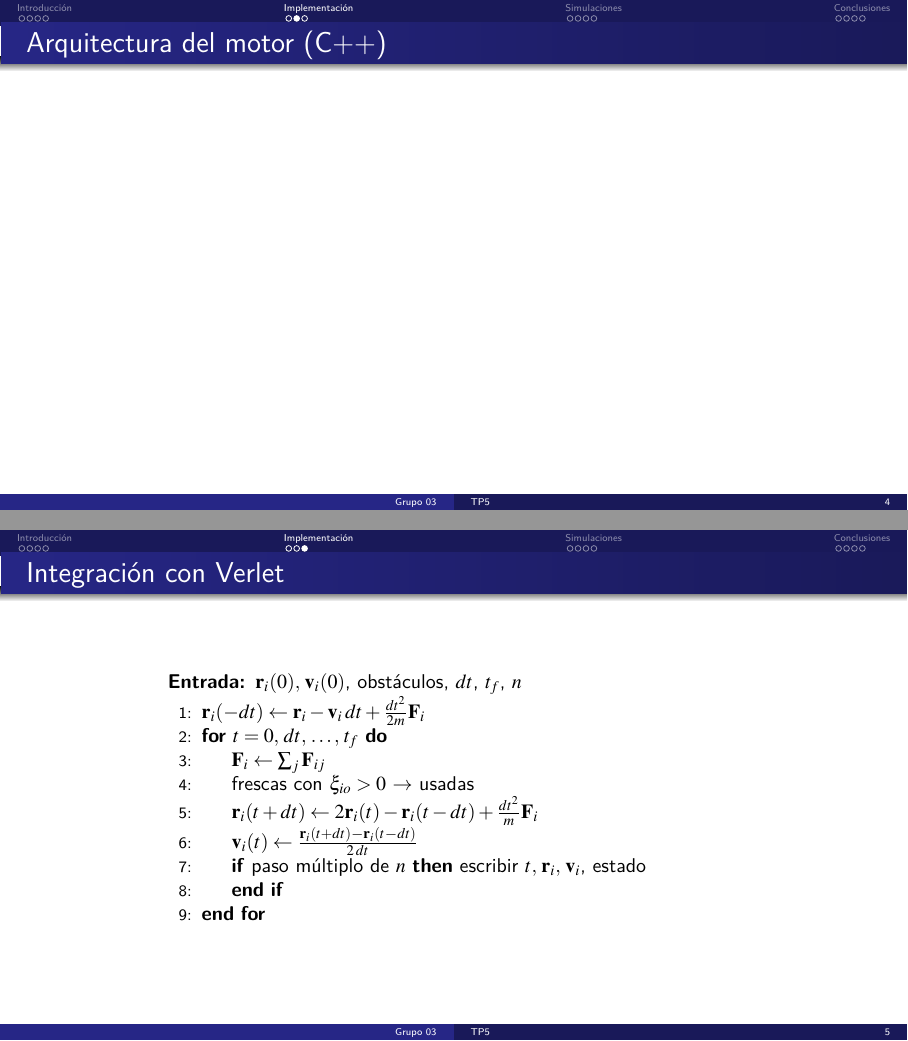
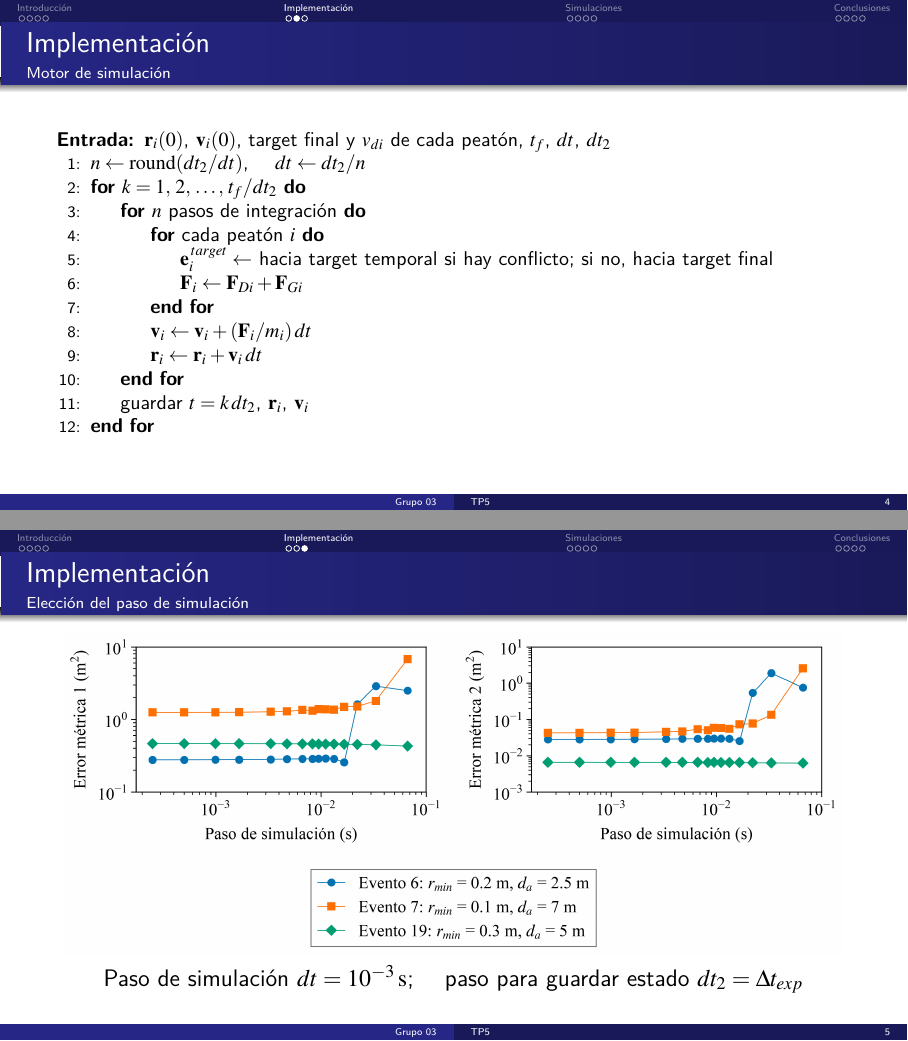
Before and after one commit to anita476/TP5-SimulacionDeSistemas-72.25, LaTeX slides (docs/presentation/main.tex, which reads docs/presentation/secciones/implementacion.tex): pages 7 and 8 of 17, joined at a grey line. Compiled offline with pdfLaTeX.

Commit message:
implementacion

```diff
--- a/docs/presentation/secciones/implementacion.tex
+++ b/docs/presentation/secciones/implementacion.tex
@@ -1,22 +1,27 @@
-\begin{frame}{Arquitectura del motor (C++)}
-    \centering
+\begin{frame}{Implementación}
+  \framesubtitle{Motor de simulación}
+  \begin{algorithmic}[1]
+    \Require $\vv{r}_i(0)$, $\vv{v}_i(0)$, target final y $v_{di}$ de cada peatón, $t_f$, $dt$, $dt_2$
+    \State $n \gets \mathrm{round}(dt_2/dt)$, \quad $dt \gets dt_2/n$
+    \For{$k = 1,\, 2,\, \dots,\, t_f/dt_2$}
+      \For{$n$ pasos de integración}
+        \For{cada peatón $i$}
+          \State $\vv{e}^{\,target}_i \gets$ hacia target temporal si hay conflicto; si no, hacia target final
+          \State $\vv{F}_i \gets \vv{F}_{Di} + \vv{F}_{Gi}$
+        \EndFor
+        \State $\vv{v}_i \gets \vv{v}_i + (\vv{F}_i/m_i)\,dt$
+        \State $\vv{r}_i \gets \vv{r}_i + \vv{v}_i\,dt$
+      \EndFor
+      \State guardar $t = k\,dt_2$, $\vv{r}_i$, $\vv{v}_i$
+    \EndFor
+  \end{algorithmic}
 \end{frame}
 
-\begin{frame}[fragile]{Integración con Verlet}
-  \begin{columns}
-    \begin{column}{0.72\textwidth}
-      \begin{algorithmic}[1]
-        \Require $\vv{r}_i(0),\, \vv{v}_i(0)$, obstáculos, $dt$, $t_f$, $n$
-        \State $\vv{r}_i(-dt) \gets \vv{r}_i - \vv{v}_i\,dt + \frac{dt^2}{2m}\vv{F}_i$
-        \For{$t = 0,\, dt,\, \dots,\, t_f$}
-          \State $\vv{F}_i \gets \sum_j \vv{F}_{ij}$
-          \State frescas con $\xi_{io} > 0$ $\to$ usadas
-          \State $\vv{r}_i(t+dt) \gets 2\vv{r}_i(t) - \vv{r}_i(t-dt) + \frac{dt^2}{m}\vv{F}_i$
-          \State $\vv{v}_i(t) \gets \frac{\vv{r}_i(t+dt) - \vv{r}_i(t-dt)}{2\,dt}$
-          \If{paso múltiplo de $n$} escribir $t,\, \vv{r}_i,\, \vv{v}_i$, estado
-          \EndIf
-        \EndFor
-      \end{algorithmic}
-    \end{column}
-  \end{columns}
+\begin{frame}{Implementación}
+  \framesubtitle{Elección del paso de simulación}
+  \centering
+  \includegraphics[width=\linewidth,height=0.70\textheight,keepaspectratio]{dt_convergencia.png}
+
+  \vspace{4pt}
+  {\large Paso de simulación $dt = 10^{-3}\uni{s}$; \quad paso para guardar estado $dt_2 = \Delta t_{exp}$}
 \end{frame}
```
Also changed, not shown: docs/presentation/secciones/introduccion.tex (+2 -2 lines), docs/presentation/images/dt_convergencia.png, 1 other file.
